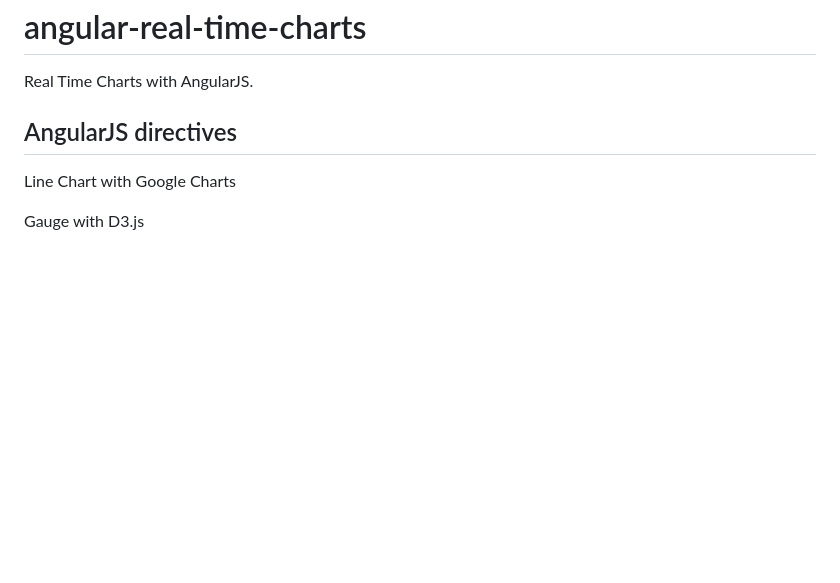
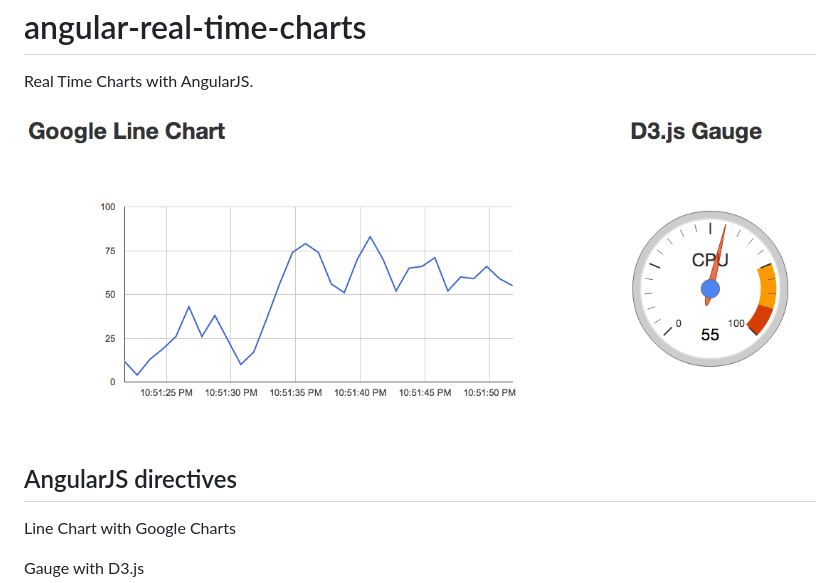
Before and after one commit to nickholub/angular-real-time-charts, a Markdown page: README.md, the part around the change. Drawn GitHub-style; pictures changed too: doc/realtimecharts.png (added); blank space fills up the shorter version.

```diff
--- a/README.md
+++ b/README.md
@@ -2,6 +2,8 @@ angular-real-time-charts
 ========================
 
 Real Time Charts with AngularJS.
+
+![Real Time Charts](doc/realtimecharts.png "Real Time Charts")
 
 ## AngularJS directives
 
```
